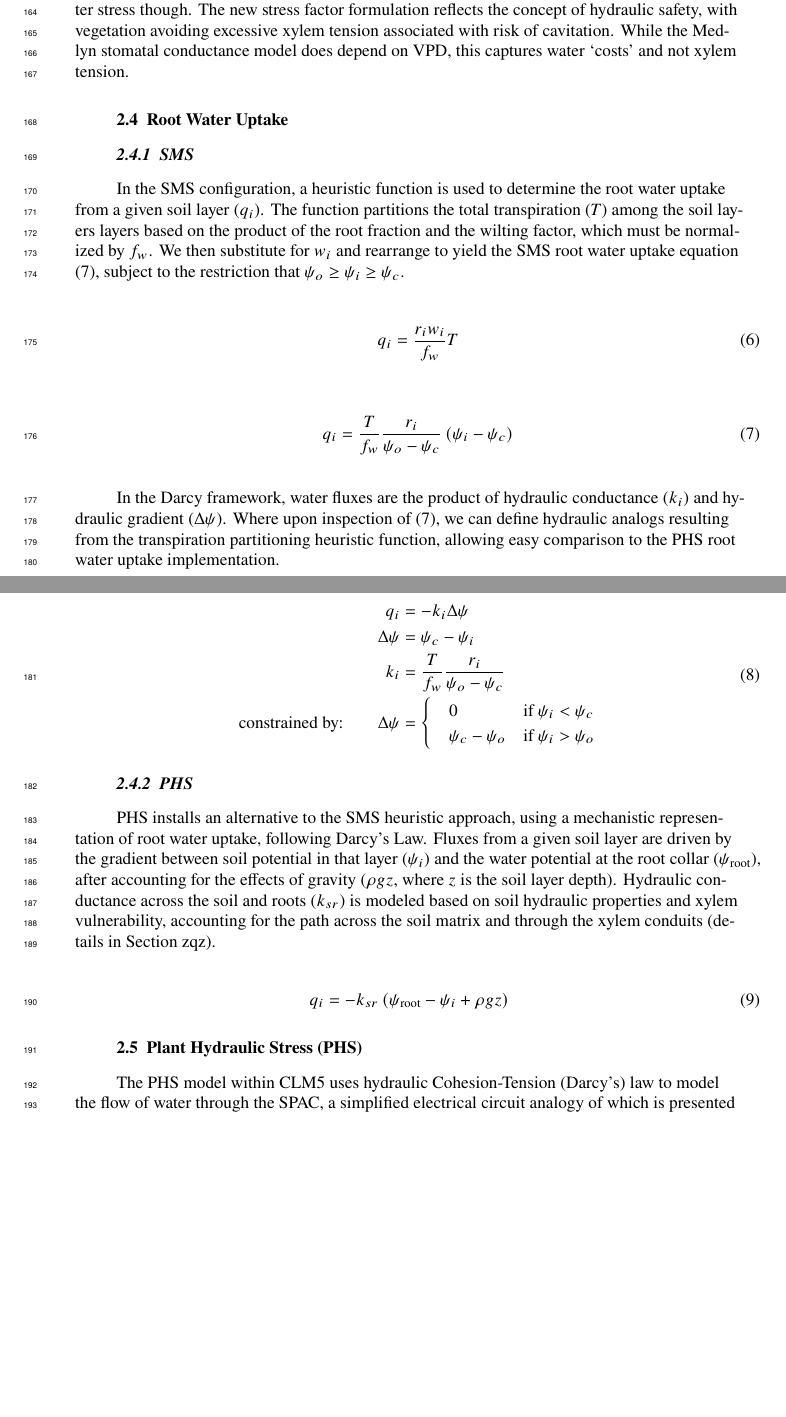
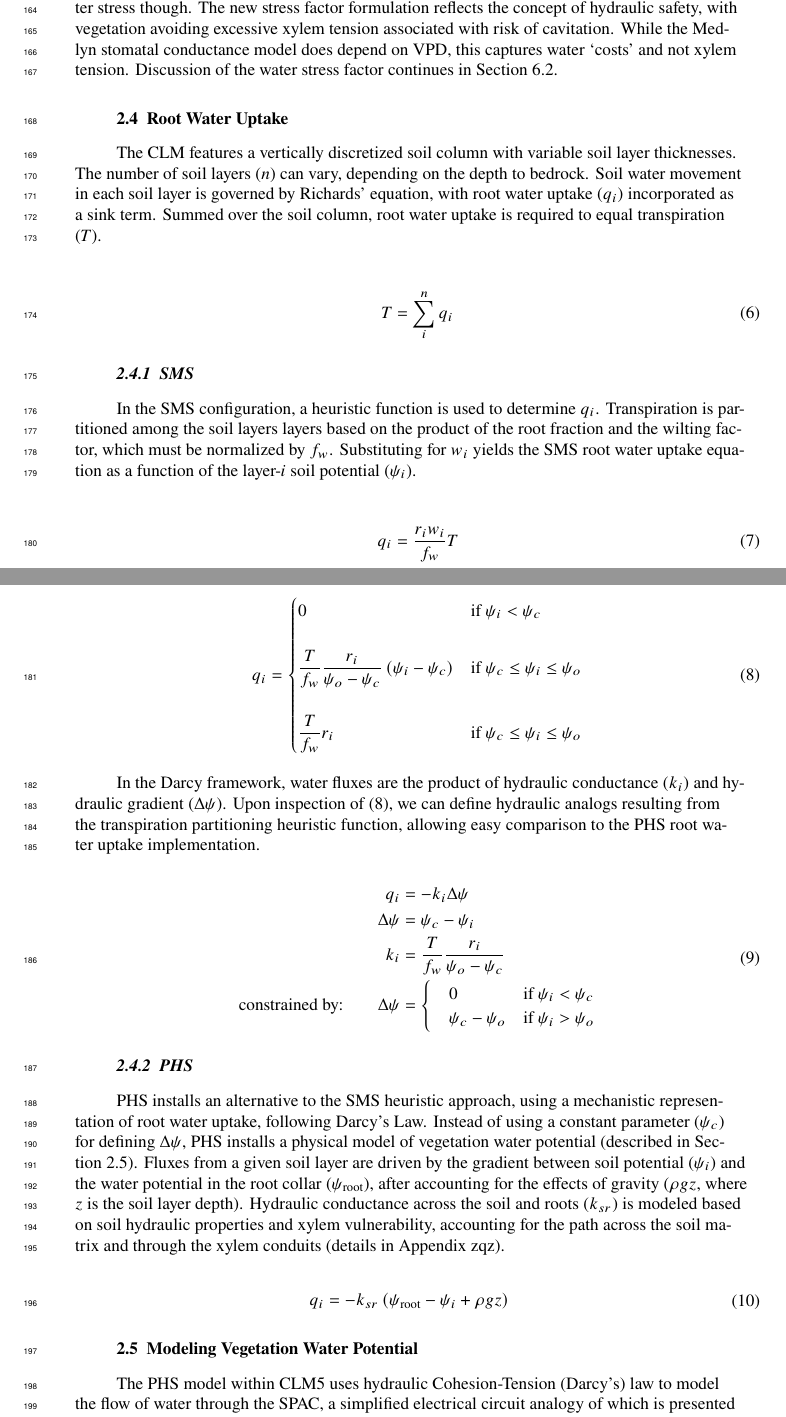
Before and after one commit to djk2120/james, a LaTeX document (ms/james.tex): two parts of pages 5 and 6 of 50, joined at a grey line, cut so that both start at the same text, the shorter picture padded with empty space. Compiled offline with pdfLaTeX.

Commit message:
update model description

```diff
--- a/ms/james.tex
+++ b/ms/james.tex
@@ -183,15 +183,26 @@ SAY IN WHICH SECTION WE WILL FINE EACH PART
     Given the importance of rising VPD, it appears critical to include such mechanistic dependence of water stress though.
     The new stress factor formulation reflects the concept of hydraulic safety, with vegetation avoiding excessive xylem tension associated with risk of cavitation.
     While the Medlyn stomatal conductance model does depend on VPD, this captures water `costs' and not xylem tension.
+    Discussion of the water stress factor continues in Section \ref{sect:stress}.
 
 \subsection{Root Water Uptake}
 \label{sect:rwu}
+    The CLM features a vertically discretized soil column with variable soil layer thicknesses.
+    The number of soil layers ($n$) can vary, depending on the depth to bedrock.
+    Soil water movement in each soil layer is governed by Richards' equation, with root water uptake ($q_i$) incorporated as a sink term.
+    Summed over the soil column, root water uptake is required to equal transpiration ($T$).
+
+    \begin{linenomath*}
+    \begin{equation}
+    T = \sum^n_i{q_i}
+    \end{equation}
+    \end{linenomath*}
 
 \subsubsection{SMS}
 
-    In the SMS configuration, a heuristic function is used to determine the root water uptake from a given soil layer ($q_i$).
-    The function partitions the total transpiration ($T$) among the soil layers layers based on the product of the root fraction and the wilting factor, which must be normalized by $f_w$.
-    We then substitute for $w_i$ and rearrange to yield the SMS root water uptake equation (\ref{eq:btrwu}), subject to the restriction that $\psi_o \ge \psi_i \ge \psi_c$.
+    In the SMS configuration, a heuristic function is used to determine $q_i$.
+    Transpiration is partitioned among the soil layers layers based on the product of the root fraction and the wilting factor, which must be normalized by $f_w$.
+    Substituting for $w_i$ yields the SMS root water uptake equation as a function of the layer-$i$ soil potential ($\psi_i$).
 
     \begin{linenomath*}
     \begin{equation}
@@ -202,13 +213,20 @@ SAY IN WHICH SECTION WE WILL FINE EACH PART
 
     \begin{linenomath*}
     \begin{equation}
+    q_i =
+    \begin{cases}
     \label{eq:btrwu}
-    q_i = \dfrac{T}{f_w} \dfrac{r_i}{\psi_{o}-\psi_{c}} \left(\psi_i-\psi_{c} \right)
+    0    & \text{if } \psi_i<\psi_{c}  \\
+    \\[1pt]
+        \dfrac{T}{f_w} \dfrac{r_i}{\psi_{o}-\psi_{c}} \left(\psi_i-\psi_{c} \right)     & \text{if } \psi_{c} \le \psi_i \le \psi_{o} \\
+    \\[1pt]
+    \dfrac{T}{f_w} r_i    & \text{if } \psi_{c} \le \psi_i \le \psi_{o}
+    \end{cases}
     \end{equation}
     \end{linenomath*}
 
     In the Darcy framework, water fluxes are the product of hydraulic conductance ($k_i$) and hydraulic gradient ($\Delta\psi$).
-    Where upon inspection of (\ref{eq:btrwu}), we can define hydraulic analogs resulting from the transpiration partitioning heuristic function,
+    Upon inspection of (\ref{eq:btrwu}), we can define hydraulic analogs resulting from the transpiration partitioning heuristic function,
     allowing easy comparison to the PHS root water uptake implementation.
 
     \begin{linenomath*}
@@ -230,10 +248,11 @@ SAY IN WHICH SECTION WE WILL FINE EACH PART
     \subsubsection{PHS}
 
     PHS installs an alternative to the SMS heuristic approach, using a mechanistic representation of root water uptake, following Darcy's Law.
-    Fluxes from a given soil layer are driven by the gradient between soil potential in that layer ($\psi_i$) and the water potential at the root collar ($\psi_{\text{root}}$),
+    Instead of using a constant parameter ($\psi_c$) for defining $\Delta\psi$, PHS installs a physical model of vegetation water potential (described in Section \ref{sect:vwp}).
+    Fluxes from a given soil layer are driven by the gradient between soil potential ($\psi_i$) and the water potential in the root collar ($\psi_{\text{root}}$),
     after accounting for the effects of gravity ($\rho g z$, where $z$ is the soil layer depth).
     Hydraulic conductance across the soil and roots ($k_{sr}$) is modeled based on soil hydraulic properties and xylem vulnerability,
-    accounting for the path across the soil matrix and through the xylem conduits (details in Section zqz).
+    accounting for the path across the soil matrix and through the xylem conduits (details in Appendix zqz).
 
     \begin{linenomath*}
     \begin{equation}
@@ -245,8 +264,9 @@ SAY IN WHICH SECTION WE WILL FINE EACH PART
     \end{linenomath*}
 
 % Plant Hydaulics
-\subsection{Plant Hydraulic Stress (PHS)}
-  The PHS model within CLM5 uses hydraulic Cohesion-Tension (Darcy's) law to model the flow of water through the SPAC, a simplified  electrical circuit analogy of which is presented in Figure \ref{circuit}. The hydraulic framework is used to diagnose leaf water potential and thus water stress associated with increasing xylem tension, which is then used to calculate root water uptake in each of (in this case) 20 vertically discretized soil layers using Darcy's law.
+\subsection{Modeling Vegetation Water Potential}
+\label{sect:vwp}
+  The PHS model within CLM5 uses hydraulic Cohesion-Tension (Darcy's) law to model the flow of water through the SPAC, a simplified electrical circuit analogy of which is presented in Figure \ref{circuit}. The hydraulic framework is used to diagnose leaf water potential and thus water stress associated with increasing xylem tension, which is then used to calculate root water uptake in each of (in this case) 20 vertically discretized soil layers using Darcy's law.
 
   \begin{figure}[h]
      \centering
```
Also changed, not shown: ms/refs/all.bib (+2 -2 lines), ms/refs/lemordant2018.bib (+1 -1 lines), ms/refs/trugman2018.bib (+1 -1 lines), ms/james.pdf, ms/james.tex (10 more changed lines).
